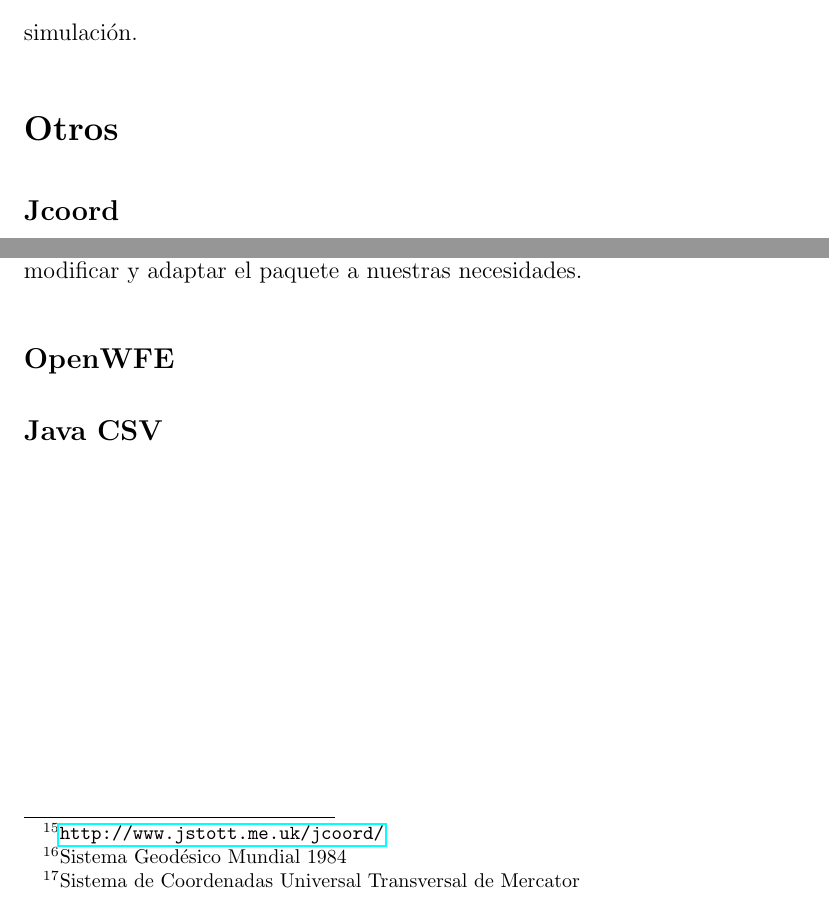
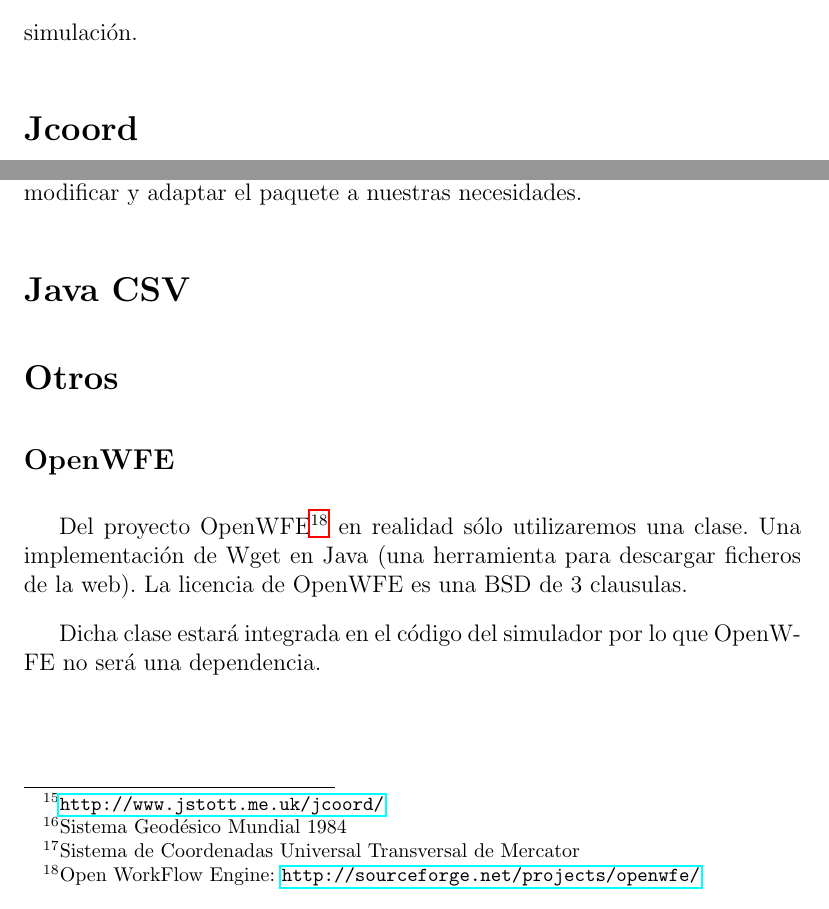
Before and after one commit to ablanco/dissim-memoria, a LaTeX book (dea.tex, which reads capitulo4/cap4.tex): two parts of page 39 of 75, joined at a grey line, cut so that both start at the same text. Compiled offline with LaTeX, dvips and Ghostscript.

Commit message:
Sobre OpenWFE

```diff
--- a/capitulo4/cap4.tex
+++ b/capitulo4/cap4.tex
@@ -81,11 +81,7 @@ de JAK se puede consultar en su sitio web.
 Gracias a JAK podremos generar los ficheros KML con el resultado de la
 simulación.
 
-\section*{Otros}
-
-% TODO comentar OSM y el servicio web de USGS
-
-\subsection*{Jcoord}
+\section*{Jcoord}
 
 Para el manejo de coordenadas geográficas utilizaremos
 Jcoord\footnote{\url{http://www.jstott.me.uk/jcoord/}}, un paquete de clases que
@@ -103,6 +99,18 @@ A diferencia de {\bf JADE} o {\bf JAK}, integraremos directamente el código en
 el simulador, por lo que no será una dependencia. De esta manera podremos
 modificar y adaptar el paquete a nuestras necesidades.
 
+\section*{Java CSV}
+
+\section*{Otros}
+
+% TODO comentar OSM y el servicio web de USGS
+
 \subsection*{OpenWFE}
 
-\subsection*{Java CSV}
+Del proyecto OpenWFE\footnote{Open WorkFlow Engine:
+\url{http://sourceforge.net/projects/openwfe/}} en realidad sólo utilizaremos
+una clase. Una implementación de Wget en Java (una herramienta para descargar
+ficheros de la web). La licencia de OpenWFE es una BSD de 3 clausulas.
+
+Dicha clase estará integrada en el código del simulador por lo que OpenWFE no
+será una dependencia.
```
